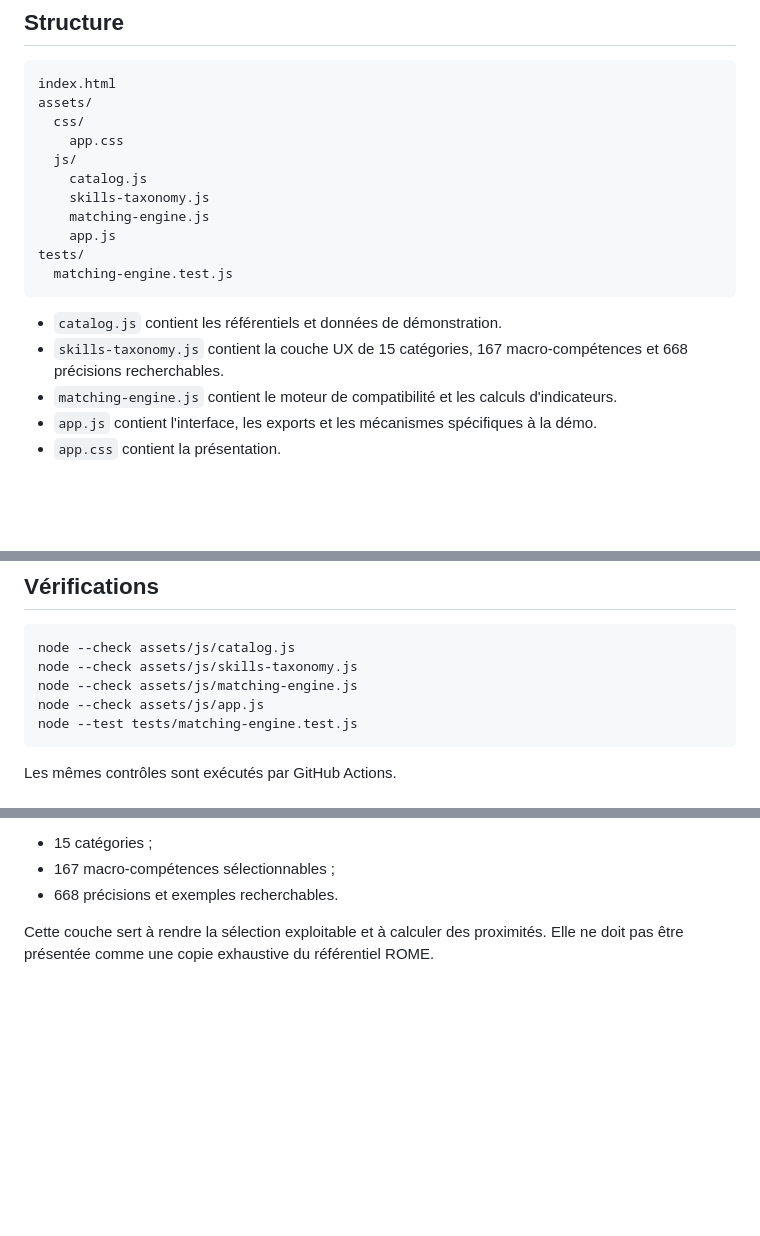
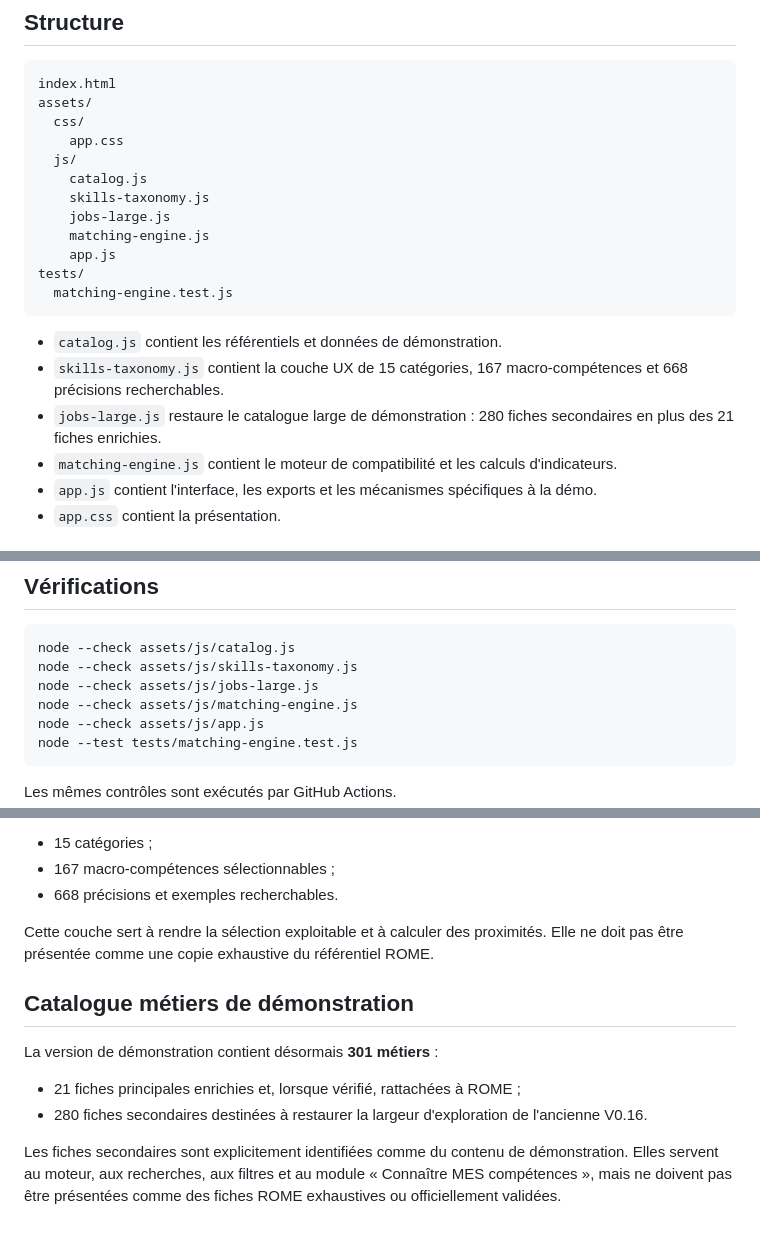
Before and after one commit to ShiivMods/orientation_prototype, a Markdown page: README.md, 3 parts joined by grey strips. Rendered like a GitHub page; blank space fills up the shorter version.

Commit message:
docs: document restored broad job catalog

````diff
--- a/README.md
+++ b/README.md
@@ -25,6 +25,7 @@ assets/
   js/
     catalog.js
     skills-taxonomy.js
+    jobs-large.js
     matching-engine.js
     app.js
 tests/
@@ -33,6 +34,7 @@ tests/
 
 - `catalog.js` contient les référentiels et données de démonstration.
 - `skills-taxonomy.js` contient la couche UX de 15 catégories, 167 macro-compétences et 668 précisions recherchables.
+- `jobs-large.js` restaure le catalogue large de démonstration : 280 fiches secondaires en plus des 21 fiches enrichies.
 - `matching-engine.js` contient le moteur de compatibilité et les calculs d'indicateurs.
 - `app.js` contient l'interface, les exports et les mécanismes spécifiques à la démo.
 - `app.css` contient la présentation.
@@ -52,6 +54,7 @@ Puis ouvrir `http://localhost:8000`.
 ```bash
 node --check assets/js/catalog.js
 node --check assets/js/skills-taxonomy.js
+node --check assets/js/jobs-large.js
 node --check assets/js/matching-engine.js
 node --check assets/js/app.js
 node --test tests/matching-engine.test.js
@@ -85,3 +88,12 @@ JusteCap utilise une couche UX compacte :
 - 668 précisions et exemples recherchables.
 
 Cette couche sert à rendre la sélection exploitable et à calculer des proximités. Elle ne doit pas être présentée comme une copie exhaustive du référentiel ROME.
+
+
+## Catalogue métiers de démonstration
+
+La version de démonstration contient désormais **301 métiers** :
+- 21 fiches principales enrichies et, lorsque vérifié, rattachées à ROME ;
+- 280 fiches secondaires destinées à restaurer la largeur d'exploration de l'ancienne V0.16.
+
+Les fiches secondaires sont explicitement identifiées comme du contenu de démonstration. Elles servent au moteur, aux recherches, aux filtres et au module « Connaître MES compétences », mais ne doivent pas être présentées comme des fiches ROME exhaustives ou officiellement validées.
````
